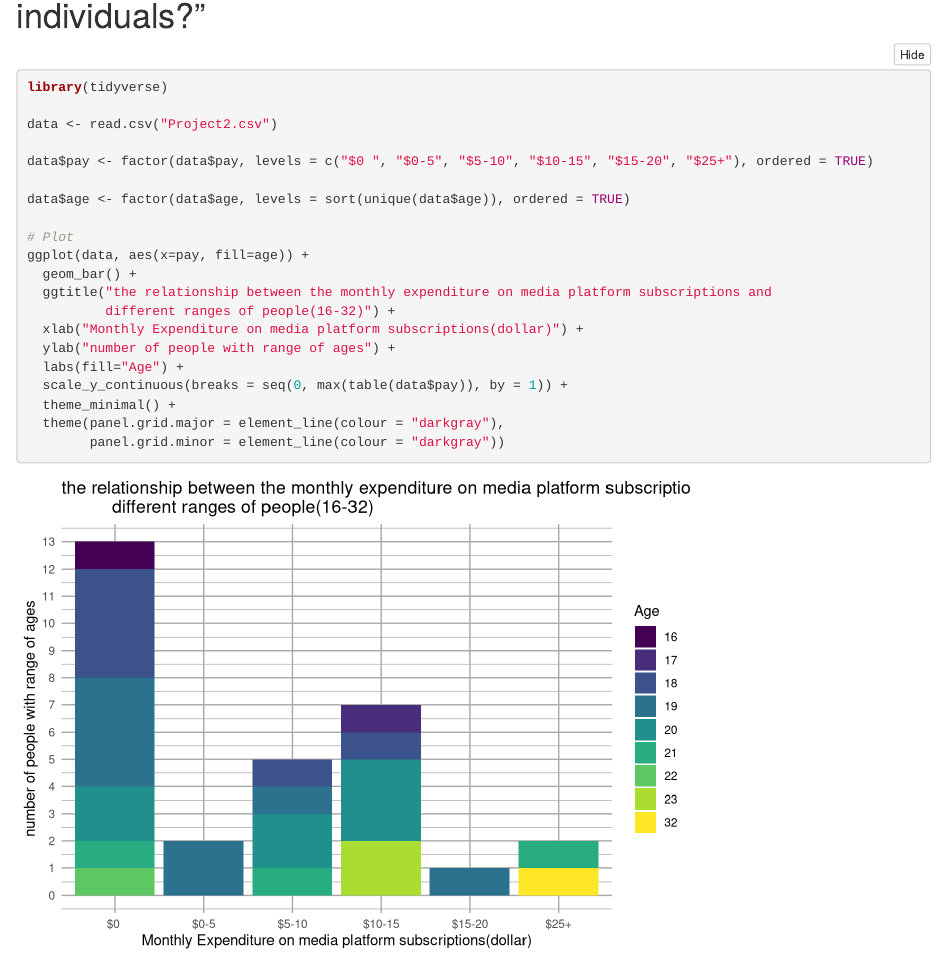
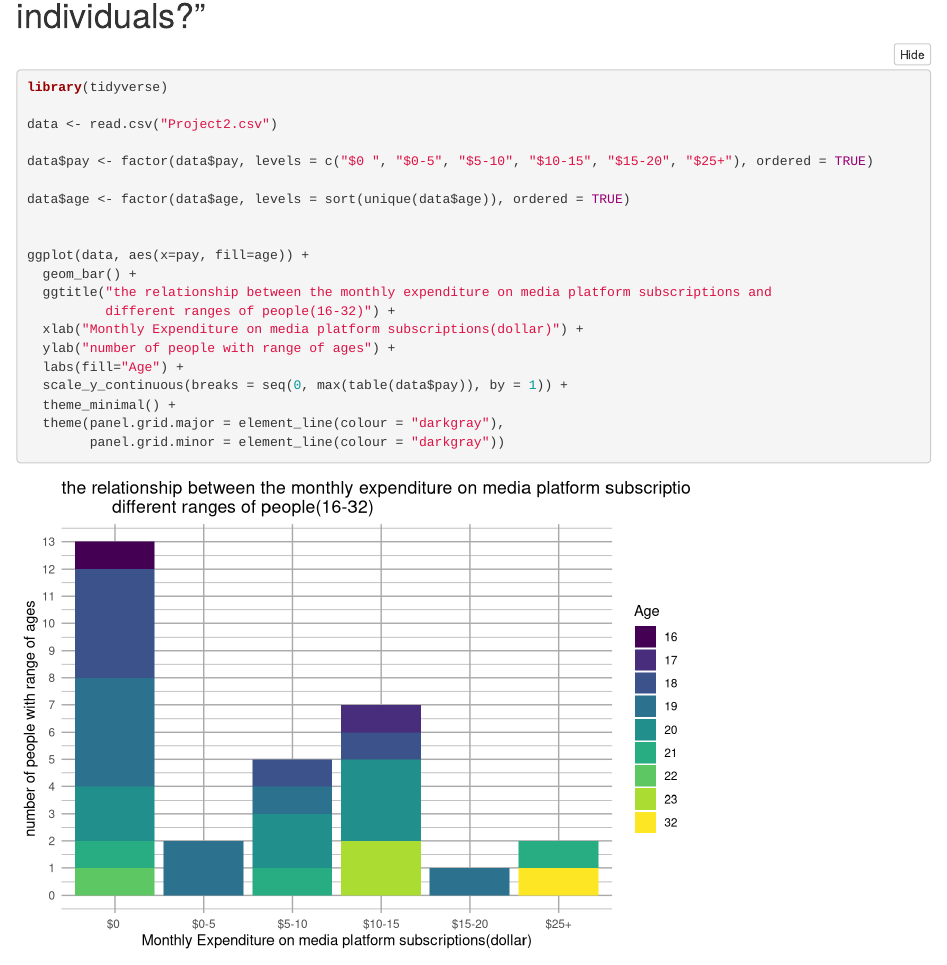
Before and after one commit to 13621739899/project2, an R Markdown document (project2 (5).Rmd): the page in a window 1100 px wide, from 2610 px down. Rendered offline with R 4.5, knitr and Pandoc, with nearby package versions; folded parts are opened.

Commit message:
Update project2 (5).Rmd

```diff
--- a/project2 (5).Rmd
+++ b/project2 (5).Rmd
@@ -66,7 +66,7 @@ data$pay <- factor(data$pay, levels = c("$0 ", "$0-5", "$5-10", "$10-15", "$15-2
 
 data$age <- factor(data$age, levels = sort(unique(data$age)), ordered = TRUE)
 
-# Plot
+
 ggplot(data, aes(x=pay, fill=age)) +
   geom_bar() +
   ggtitle("the relationship between the monthly expenditure on media platform subscriptions and
```
